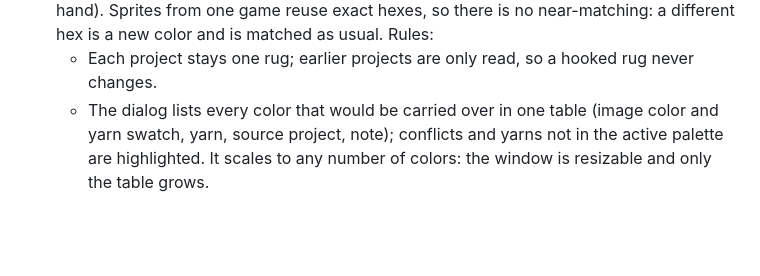
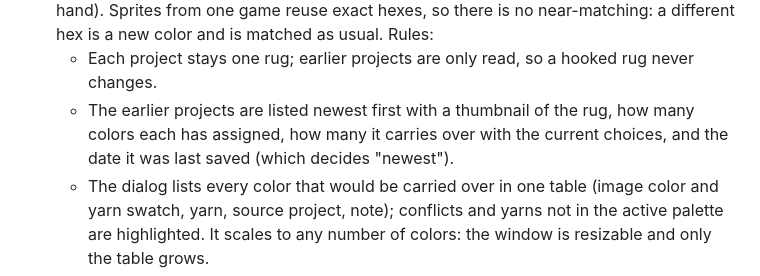
Before and after one commit to LethiferousMoose/latchwork, a Markdown page: docs/DESIGN.md, the part around the change. Drawn GitHub-style; blank space fills up the shorter version.

```diff
--- a/docs/DESIGN.md
+++ b/docs/DESIGN.md
@@ -205,6 +205,9 @@ A `.latchwork` file is readable JSON:
   hand). Sprites from one game reuse exact hexes, so there is no near-matching: a different
   hex is a new color and is matched as usual. Rules:
   - Each project stays one rug; earlier projects are only read, so a hooked rug never changes.
+  - The earlier projects are listed newest first with a thumbnail of the rug, how many colors
+    each has assigned, how many it carries over with the current choices, and the date it was
+    last saved (which decides "newest").
   - The dialog lists every color that would be carried over in one table (image color and
     yarn swatch, yarn, source project, note); conflicts and yarns not in the active palette
     are highlighted. It scales to any number of colors: the window is resizable and only the
```
Also changed, not shown: docs/images/carry-over.png, 1 other file.
